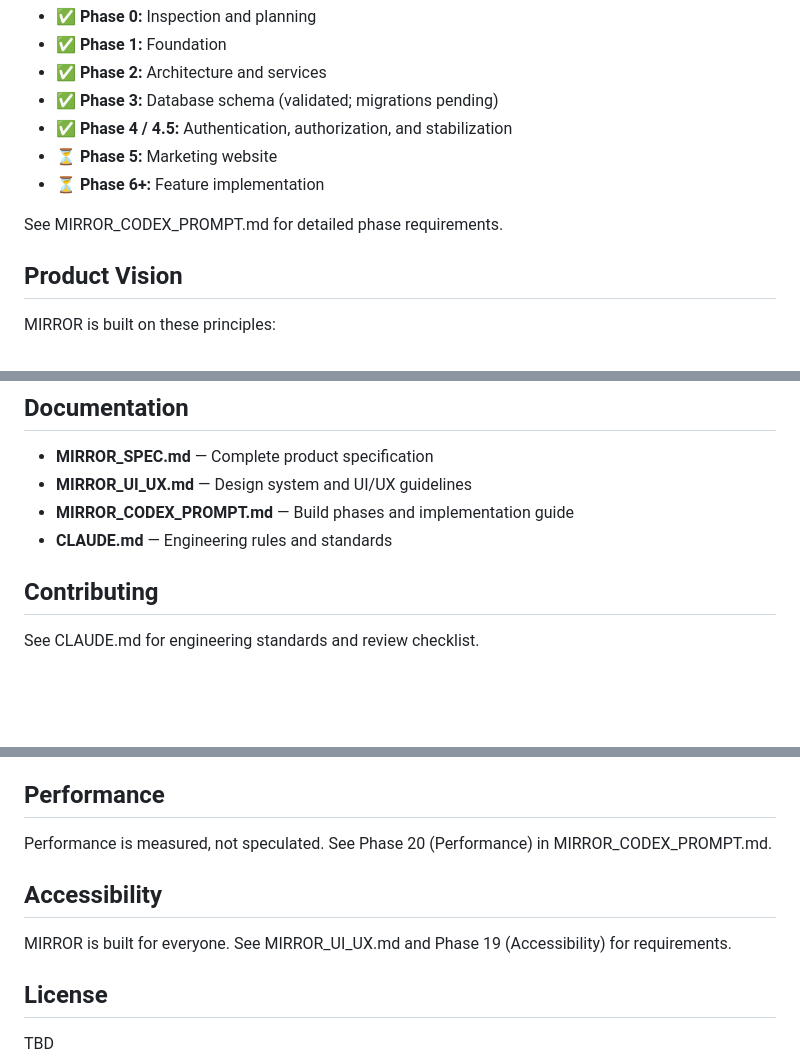
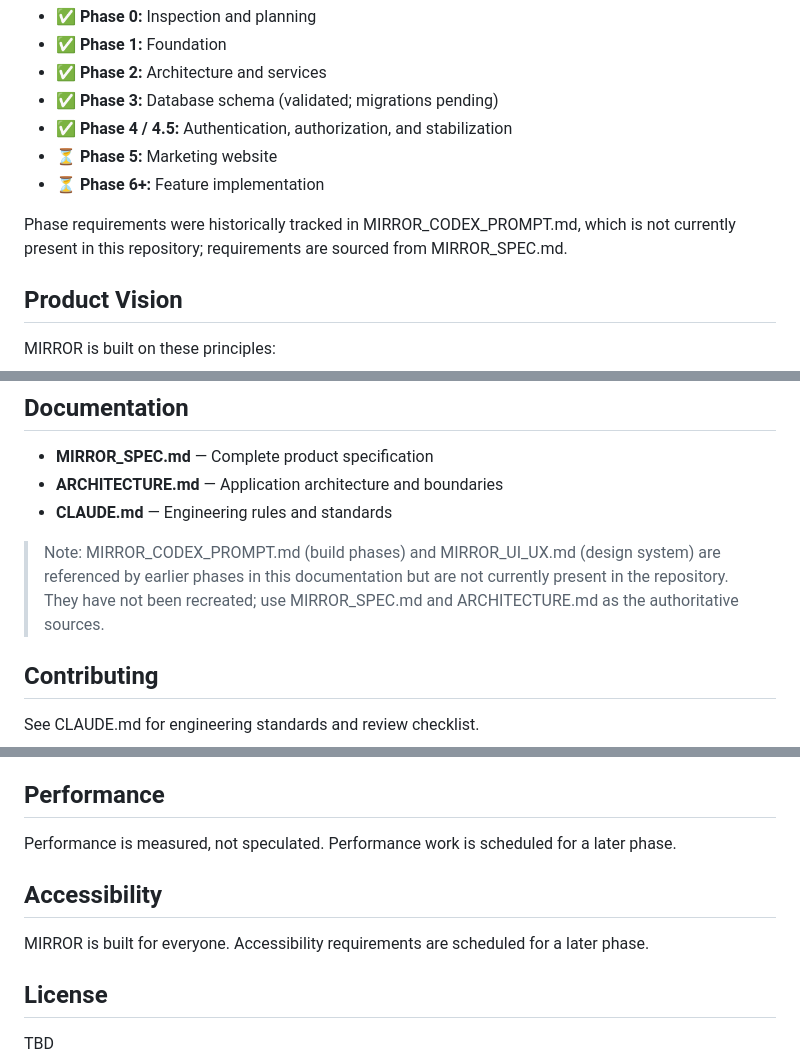
Before and after one commit to GabrielKelvin0/MIRROR, a Markdown page: README.md, 3 parts joined by grey strips. Rendered like a GitHub page; blank space fills up the shorter version.

```diff
--- a/README.md
+++ b/README.md
@@ -142,7 +141,9 @@ MIRROR is built in phases. Current status:
 - ⏳ **Phase 5:** Marketing website
 - ⏳ **Phase 6+:** Feature implementation
 
-See MIRROR_CODEX_PROMPT.md for detailed phase requirements.
+Phase requirements were historically tracked in MIRROR_CODEX_PROMPT.md, which
+is not currently present in this repository; requirements are sourced from
+MIRROR_SPEC.md.
 
 ## Product Vision
 
@@ -178,9 +179,13 @@ Real-money features require separate legal and compliance review before implemen
 ## Documentation
 
 - **MIRROR_SPEC.md** — Complete product specification
-- **MIRROR_UI_UX.md** — Design system and UI/UX guidelines
-- **MIRROR_CODEX_PROMPT.md** — Build phases and implementation guide
+- **ARCHITECTURE.md** — Application architecture and boundaries
 - **CLAUDE.md** — Engineering rules and standards
+
+> Note: MIRROR_CODEX_PROMPT.md (build phases) and MIRROR_UI_UX.md (design
+> system) are referenced by earlier phases in this documentation but are not
+> currently present in the repository. They have not been recreated; use
+> MIRROR_SPEC.md and ARCHITECTURE.md as the authoritative sources.
 
 ## Contributing
 
@@ -198,11 +203,13 @@ See CLAUDE.md for security guidelines.
 
 ## Performance
 
-Performance is measured, not speculated. See Phase 20 (Performance) in MIRROR_CODEX_PROMPT.md.
+Performance is measured, not speculated. Performance work is scheduled for a
+later phase.
 
 ## Accessibility
 
-MIRROR is built for everyone. See MIRROR_UI_UX.md and Phase 19 (Accessibility) for requirements.
+MIRROR is built for everyone. Accessibility requirements are scheduled for a
+later phase.
 
 ## License
 
```
Also changed, not shown: other parts of README.md (+1 -2 lines), CLAUDE.md (+7 -2 lines), MIRROR_SPEC.md (+7 -2 lines).
